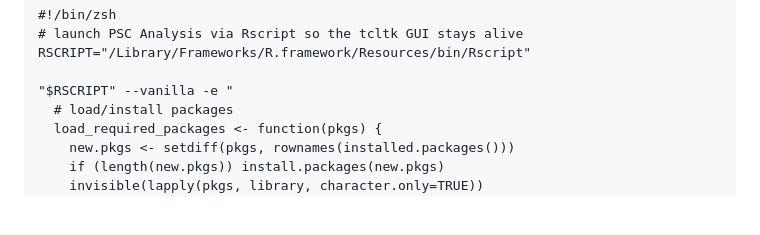
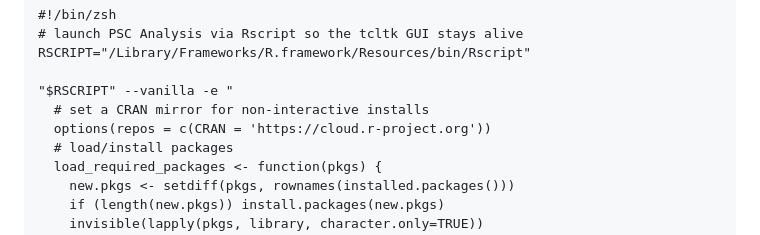
Before and after one commit to vernonclarke/Rfits, a Markdown page: APP README.md, the part around the change. Drawn GitHub-style; blank space fills up the shorter version.

```diff
--- a/APP README.md
+++ b/APP README.md
@@ -306,6 +306,8 @@ Paste the following into the editor:
     RSCRIPT="/Library/Frameworks/R.framework/Resources/bin/Rscript"
 
     "$RSCRIPT" --vanilla -e "
+      # set a CRAN mirror for non-interactive installs
+      options(repos = c(CRAN = 'https://cloud.r-project.org'))
       # load/install packages
       load_required_packages <- function(pkgs) {
         new.pkgs <- setdiff(pkgs, rownames(installed.packages()))
```
